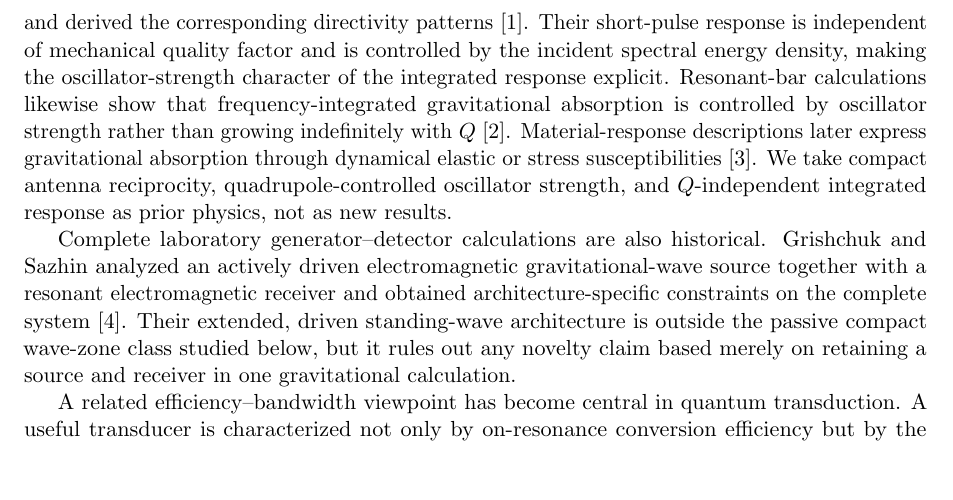
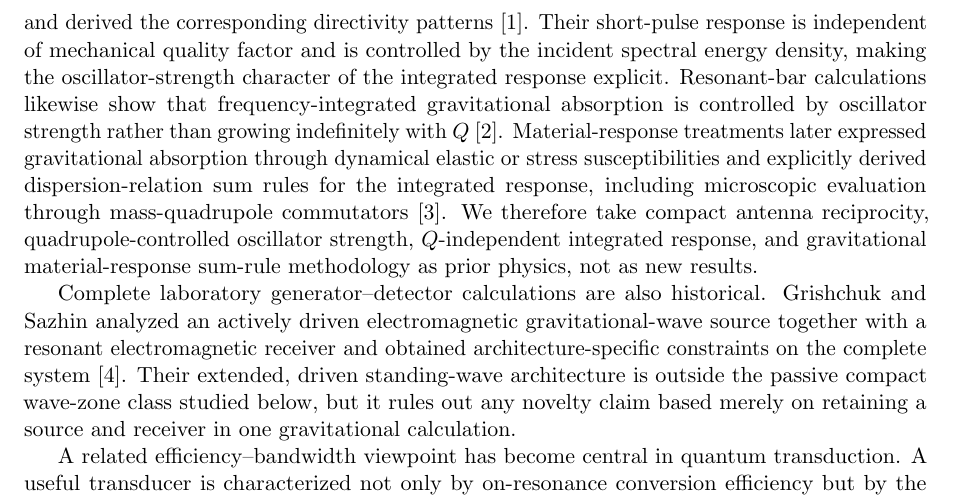
Before and after one commit to Kajin-0/gedanken, a LaTeX paper (experiments/02-passive-gravitational-throughput/manuscript_v1/main.tex, which reads experiments/02-passive-gravitational-throughput/manuscript_v1/sections/01_context.tex): part of page 2 of 17, cut so that both start at the same text, the shorter picture padded with empty space. Compiled offline with pdfLaTeX.

Commit message:
Credit historical gravitational response sum rules

```diff
--- a/experiments/02-passive-gravitational-throughput/manuscript_v1/sections/01_context.tex
+++ b/experiments/02-passive-gravitational-throughput/manuscript_v1/sections/01_context.tex
@@ -1,7 +1,7 @@
 \section{From gravitational antenna theory to a two-ended passive bound}
 \label{sec:context}
 
-Classical gravitational-antenna theory already contains much of the single-interface physics needed here. For compact resonant mechanical antennas, Hirakawa, Narihara, and Fujimoto developed a common eigenmode description of gravitational emission and reception, defined a mode coupling resource from the dynamic mass quadrupole, proved emission--reception reciprocity, and derived the corresponding directivity patterns \cite{HirakawaNariharaFujimoto1976}. Their short-pulse response is independent of mechanical quality factor and is controlled by the incident spectral energy density, making the oscillator-strength character of the integrated response explicit. Resonant-bar calculations likewise show that frequency-integrated gravitational absorption is controlled by oscillator strength rather than growing indefinitely with $Q$ \cite{PaikWagoner1976}. Material-response descriptions later express gravitational absorption through dynamical elastic or stress susceptibilities \cite{SrivastavaWidomPizzella2003}. We take compact antenna reciprocity, quadrupole-controlled oscillator strength, and $Q$-independent integrated response as prior physics, not as new results.
+Classical gravitational-antenna theory already contains much of the single-interface physics needed here. For compact resonant mechanical antennas, Hirakawa, Narihara, and Fujimoto developed a common eigenmode description of gravitational emission and reception, defined a mode coupling resource from the dynamic mass quadrupole, proved emission--reception reciprocity, and derived the corresponding directivity patterns \cite{HirakawaNariharaFujimoto1976}. Their short-pulse response is independent of mechanical quality factor and is controlled by the incident spectral energy density, making the oscillator-strength character of the integrated response explicit. Resonant-bar calculations likewise show that frequency-integrated gravitational absorption is controlled by oscillator strength rather than growing indefinitely with $Q$ \cite{PaikWagoner1976}. Material-response treatments later expressed gravitational absorption through dynamical elastic or stress susceptibilities and explicitly derived dispersion-relation sum rules for the integrated response, including microscopic evaluation through mass-quadrupole commutators \cite{SrivastavaWidomPizzella2003}. We therefore take compact antenna reciprocity, quadrupole-controlled oscillator strength, $Q$-independent integrated response, and gravitational material-response sum-rule methodology as prior physics, not as new results.
 
 Complete laboratory generator--detector calculations are also historical. Grishchuk and Sazhin analyzed an actively driven electromagnetic gravitational-wave source together with a resonant electromagnetic receiver and obtained architecture-specific constraints on the complete system \cite{GrishchukSazhin1975}. Their extended, driven standing-wave architecture is outside the passive compact wave-zone class studied below, but it rules out any novelty claim based merely on retaining a source and receiver in one gravitational calculation.
 
```
